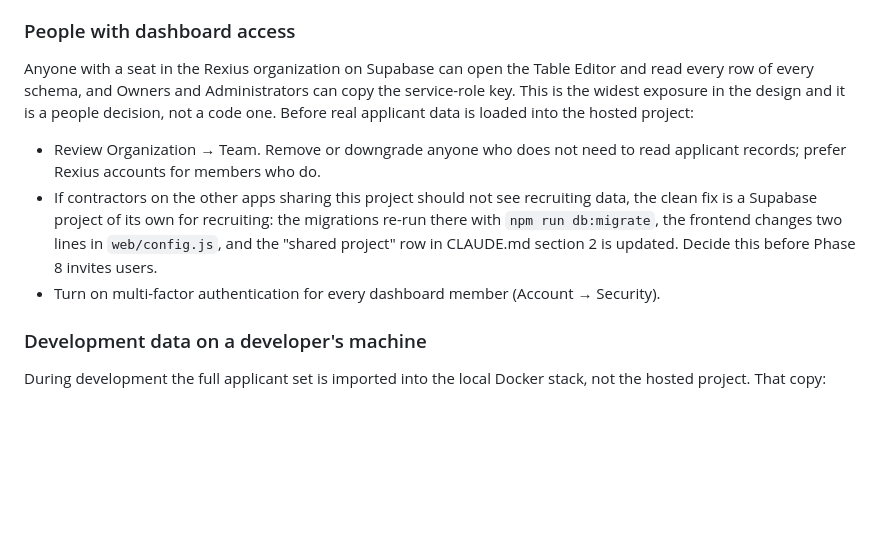
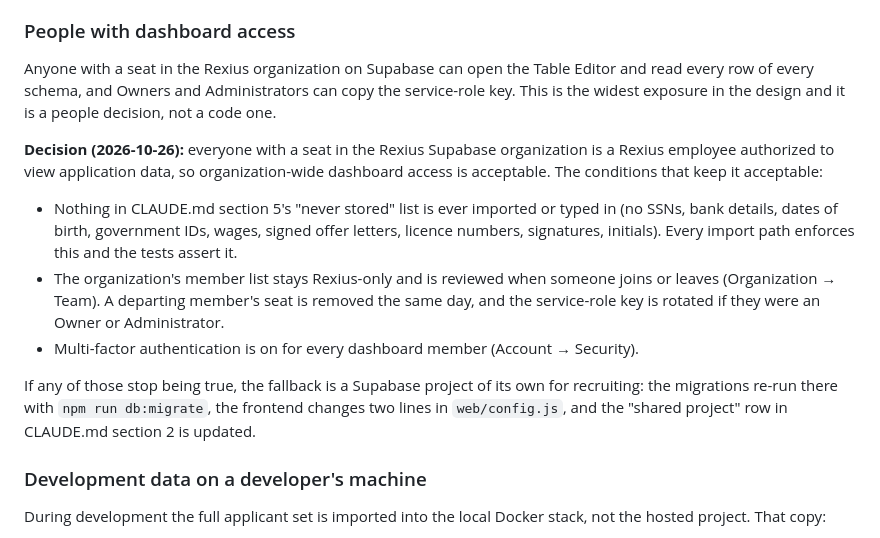
Before and after one commit to RexiusFleet/rexius-recruiting, a Markdown page: README.md, the part around the change. GitHub-like rendering; blank space fills up the shorter version.

Commit message:
README: record the decision on organization-wide dashboard access
Co-Authored-By: Claude Fable 5.1 <noreply@anthropic.com>

```diff
--- a/README.md
+++ b/README.md
@@ -456,16 +456,23 @@ Two secrets give full read and write access to everything, ignoring every policy
 
 Anyone with a seat in the Rexius organization on Supabase can open the Table Editor and read
 every row of every schema, and Owners and Administrators can copy the service-role key. This is
-the widest exposure in the design and it is a people decision, not a code one. Before real
-applicant data is loaded into the hosted project:
+the widest exposure in the design and it is a people decision, not a code one.
 
-- Review Organization → Team. Remove or downgrade anyone who does not need to read applicant
-  records; prefer Rexius accounts for members who do.
-- If contractors on the other apps sharing this project should not see recruiting data, the
-  clean fix is a Supabase project of its own for recruiting: the migrations re-run there with
-  `npm run db:migrate`, the frontend changes two lines in `web/config.js`, and the "shared
-  project" row in CLAUDE.md section 2 is updated. Decide this before Phase 8 invites users.
-- Turn on multi-factor authentication for every dashboard member (Account → Security).
+**Decision (2026-10-26):** everyone with a seat in the Rexius Supabase organization is a Rexius
+employee authorized to view application data, so organization-wide dashboard access is
+acceptable. The conditions that keep it acceptable:
+
+- Nothing in CLAUDE.md section 5's "never stored" list is ever imported or typed in (no SSNs,
+  bank details, dates of birth, government IDs, wages, signed offer letters, licence numbers,
+  signatures, initials). Every import path enforces this and the tests assert it.
+- The organization's member list stays Rexius-only and is reviewed when someone joins or leaves
+  (Organization → Team). A departing member's seat is removed the same day, and the
+  service-role key is rotated if they were an Owner or Administrator.
+- Multi-factor authentication is on for every dashboard member (Account → Security).
+
+If any of those stop being true, the fallback is a Supabase project of its own for recruiting:
+the migrations re-run there with `npm run db:migrate`, the frontend changes two lines in
+`web/config.js`, and the "shared project" row in CLAUDE.md section 2 is updated.
 
 ### Development data on a developer's machine
 
```
